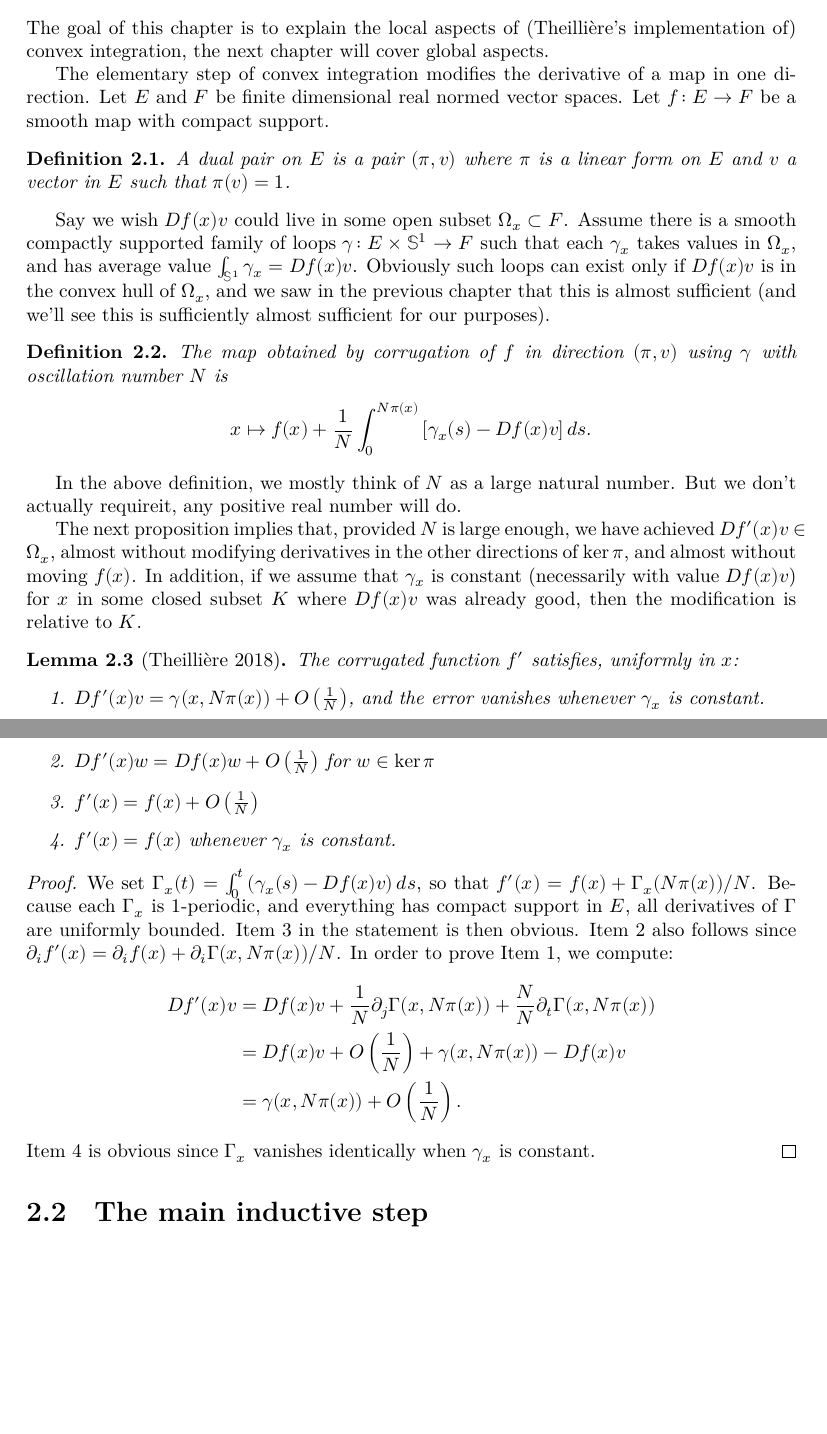
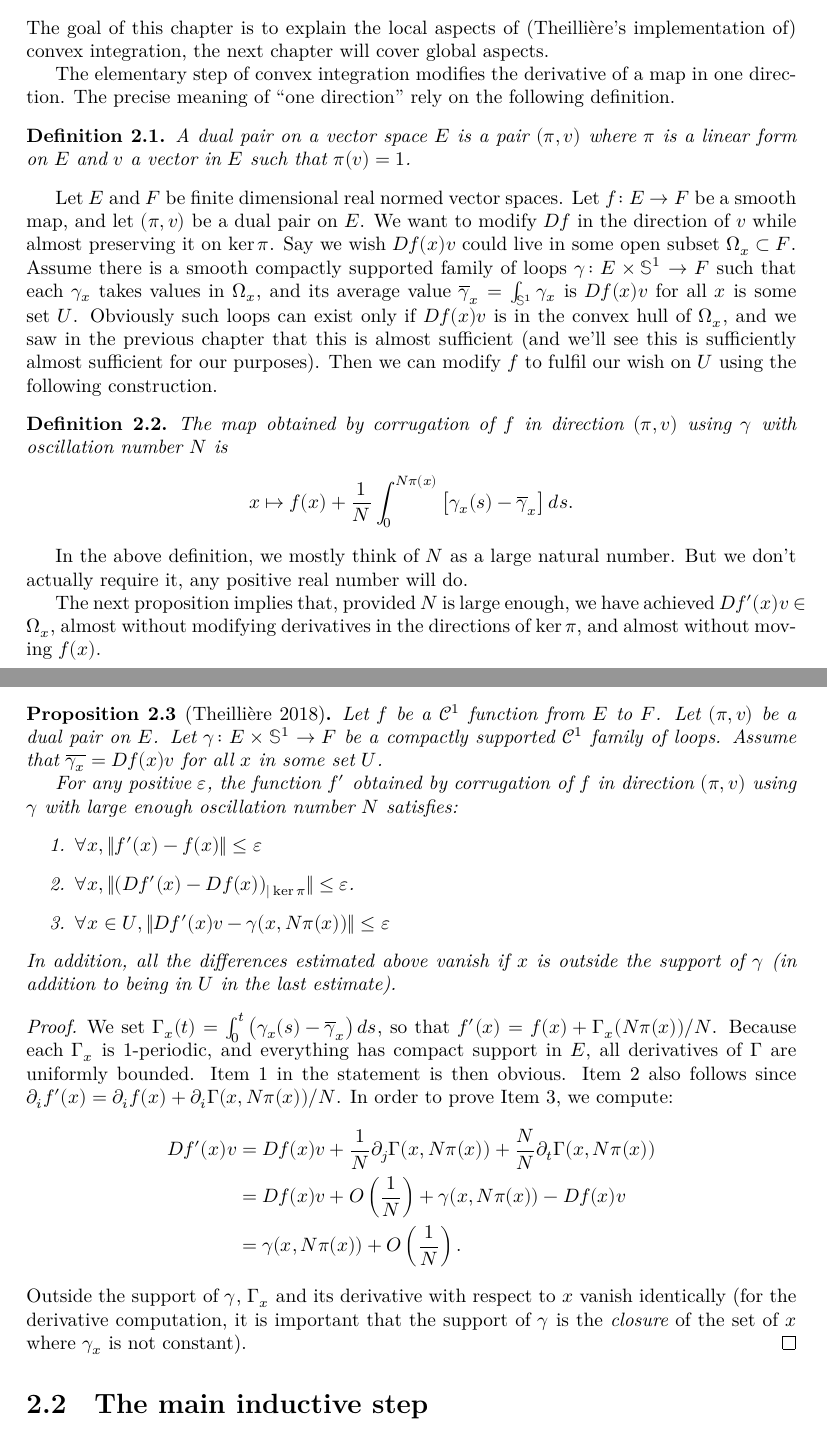
Before and after one commit to leanprover-community/sphere-eversion, a LaTeX thesis (blueprint/src/print.tex, which reads blueprint/src/local_convex_integration.tex): two parts of pages 14 and 15 of 22, joined at a grey line, cut so that both start at the same text, the shorter picture padded with empty space. Compiled offline with XeLaTeX.

Commit message:
blueprint: better statement for corrugation estimates

```diff
--- a/blueprint/src/local_convex_integration.tex
+++ b/blueprint/src/local_convex_integration.tex
@@ -8,25 +8,29 @@ The goal of this chapter is to explain the local aspects of
 cover global aspects.
 
 The elementary step of convex integration modifies the derivative of a
-map in one direction.
-Let $E$ and $F$ be finite dimensional real normed vector spaces.
-Let $f \co E → F$ be a smooth map with compact support.
+map in one direction. The precise meaning of ``one direction'' rely on the
+following definition.
 
 \begin{definition}
   \label{def:dual_pair}
   \leanok
   \lean{dual_pair'}
-  A dual pair on $E$ is a pair $(π, v)$ where $π$ is a linear form on
-  $E$ and $v$ a vector in $E$ such that $π(v) = 1$.
+  A dual pair on a vector space $E$ is a pair $(π, v)$ where $π$ is a linear
+  form on $E$ and $v$ a vector in $E$ such that $π(v) = 1$.
 \end{definition}
 
-Say we wish $Df(x)v$ could live in some open subset $Ω_x ⊂ F$. Assume there is a
-smooth compactly supported family of loops $γ \co E × 𝕊^1 → F$ such
-that each $γ_x$ takes values in $Ω_x$, and has average value
-$\int_{𝕊^1} γ_x = Df(x)v$.  Obviously such loops can exist only if
-$Df(x)v$ is in the convex hull of $Ω_x$, and we saw in the previous
-chapter that this is almost sufficient (and we'll see this is
-sufficiently almost sufficient for our purposes).
+Let $E$ and $F$ be finite dimensional real normed vector spaces.
+Let $f \co E → F$ be a smooth map, and let $(π, v)$ be a dual pair on $E$.
+We want to modify $Df$ in the direction of $v$ while almost preserving it
+on $\ker π$.
+Say we wish $Df(x)v$ could live in some open subset $Ω_x ⊂ F$. Assume there is
+a smooth compactly supported family of loops $γ \co E × 𝕊^1 → F$ such that each
+$γ_x$ takes values in $Ω_x$, and its average value $\overline{γ}_x = \int_{𝕊^1}
+γ_x$ is $Df(x)v$ for all $x$ is some set $U$. Obviously such loops can exist
+only if $Df(x)v$ is in the convex hull of $Ω_x$, and we saw in the previous
+chapter that this is almost sufficient (and we'll see this is sufficiently
+almost sufficient for our purposes). Then we can modify $f$ to fulfil our wish
+on $U$ using the following construction.
 
 \begin{definition}
   \label{def:corrugation}
@@ -35,40 +39,45 @@ sufficiently almost sufficient for our purposes).
   The map obtained by corrugation of $f$ in direction $(π, v)$ using $γ$
   with oscillation number $N$ is
   \[
-    x ↦ f(x) + \frac1N  ∫_0^{Nπ(x)} \left[γ_x(s) - Df(x)v\right]ds.
+    x ↦ f(x) + \frac1N  ∫_0^{Nπ(x)} \left[γ_x(s) - \overline{γ}_x\right]ds.
   \]
 \end{definition}
 
 In the above definition, we mostly think of $N$ as a large natural
 number.
-But we don't actually requireit, any positive real number will do.
+But we don't actually require it, any positive real number will do.
 
 The next proposition implies that, provided $N$ is large enough, we have
 achieved $Df'(x)v ∈ Ω_x$, almost without modifying derivatives in the
-other directions of $\ker π$, and almost without moving $f(x)$. In addition, if we
-assume that $γ_x$ is constant (necessarily with value $Df(x)v$) for $x$
-in some closed subset $K$ where $Df(x)v$ was already good, then the
-modification is relative to $K$.
+directions of $\ker π$, and almost without moving $f(x)$.
 
-\begin{lemma}[Theillière 2018]
+\begin{proposition}[Theillière 2018]
   \label{prop:theilliere}
+  \lean{theilliere, corrugation_data.relative}\leanok
   \uses{def:corrugation}
-  The corrugated function $f'$ satisfies, uniformly in $x$:
+  Let $f$ be a $\mathcal{C}^1$ function from $E$ to $F$. Let $(π, v)$ be a dual
+  pair on $E$. Let $γ \co E × 𝕊^1 → F$ be a compactly
+  supported $\mathcal{C}^1$ family of loops.
+  Assume that $\overline{γ_x} = Df(x)v$ for all $x$ in some set $U$.
+
+  For any positive $ε$, the function $f'$ obtained by corrugation of $f$ in
+  direction $(π, v)$ using $γ$ with large enough oscillation number $N$
+  satisfies:
   \begin{enumerate}
+    \item\label{CP:C0}
+      $∀ x, ‖f'(x) - f(x)‖ ≤ ε$
+    \item\label{CP:kerpi}
+      $∀ x, ‖(Df'(x) - Df(x))_{|\ker π}‖ ≤ ε$.
     \item\label{CP:v}
-      $Df'(x)v = γ(x, Nπ(x)) + \bigO{\frac1N}$, and the error vanishes
-      whenever $γ_x$ is constant.
-    \item\label{CP:kerpi}
-      $Df'(x)w = Df(x)w + \bigO{\frac1N}$ for $w ∈ \ker π$
-    \item\label{CP:C0}
-      $f'(x) = f(x) + \bigO{\frac1N}$
-    \item\label{CP:relative}
-      $f'(x) = f(x)$ whenever $γ_x$ is constant.
+      $∀ x ∈ U, ‖Df'(x)v - γ(x, Nπ(x))‖ ≤ ε$
   \end{enumerate}
-\end{lemma}
+  In addition, all the differences estimated above vanish if $x$ is outside the
+  support of $γ$ (in addition to being in $U$ in the last estimate).
+\end{proposition}
 
 \begin{proof}
-  We set $Γ_x(t) = ∫_0^t \left(γ_x(s) - Df(x)v\right)ds$, so that
+  \leanok
+  We set $Γ_x(t) = ∫_0^t \left(γ_x(s) - \overline{γ}_x\right)ds$, so that
   $f'(x) = f(x) + Γ_x(Nπ(x))/N$.  Because each $Γ_x$ is $1$-periodic, and
   everything has compact support in $E$, all derivatives of $Γ$ are uniformly
   bounded.  Item~\ref{CP:C0} in the statement is then obvious.
@@ -80,8 +89,10 @@ modification is relative to $K$.
                        &= Df(x)v + \bigO{\frac1N} + γ(x, Nπ(x)) - Df(x)v\\
                        &= γ(x, Nπ(x)) + \bigO{\frac1N}.
   \end{align*}
-  Item~\ref{CP:relative} is obvious since $Γ_x$ vanishes identically when $γ_x$
-  is constant.
+  Outside the support of $γ$, $Γ_x$ and its derivative with respect to $x$
+  vanish identically (for the derivative computation, it is important that the
+  support of $γ$ is the \emph{closure} of the set of $x$ where $γ_x$ is not
+  constant).
 \end{proof}
 
 \section{The main inductive step}
```
